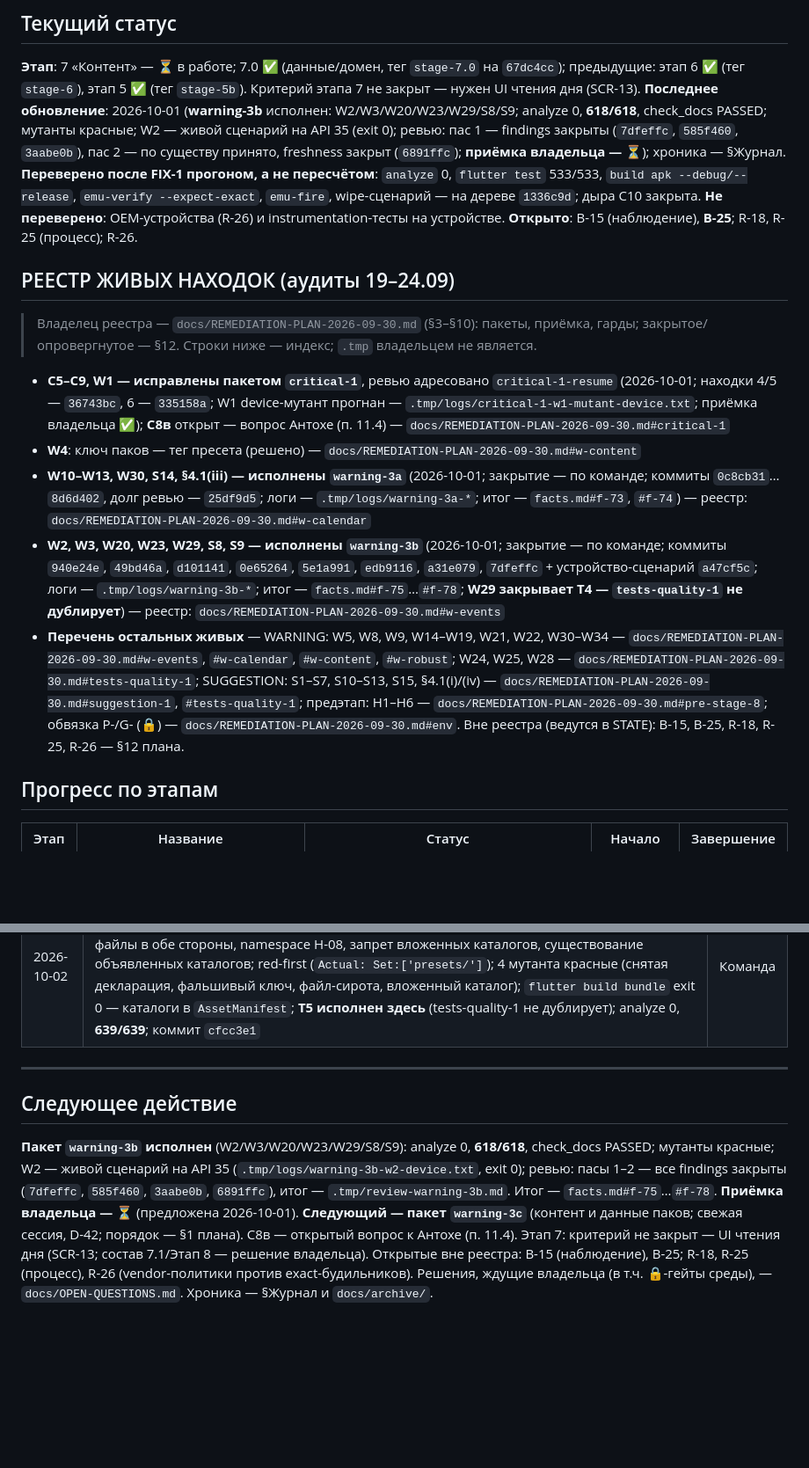
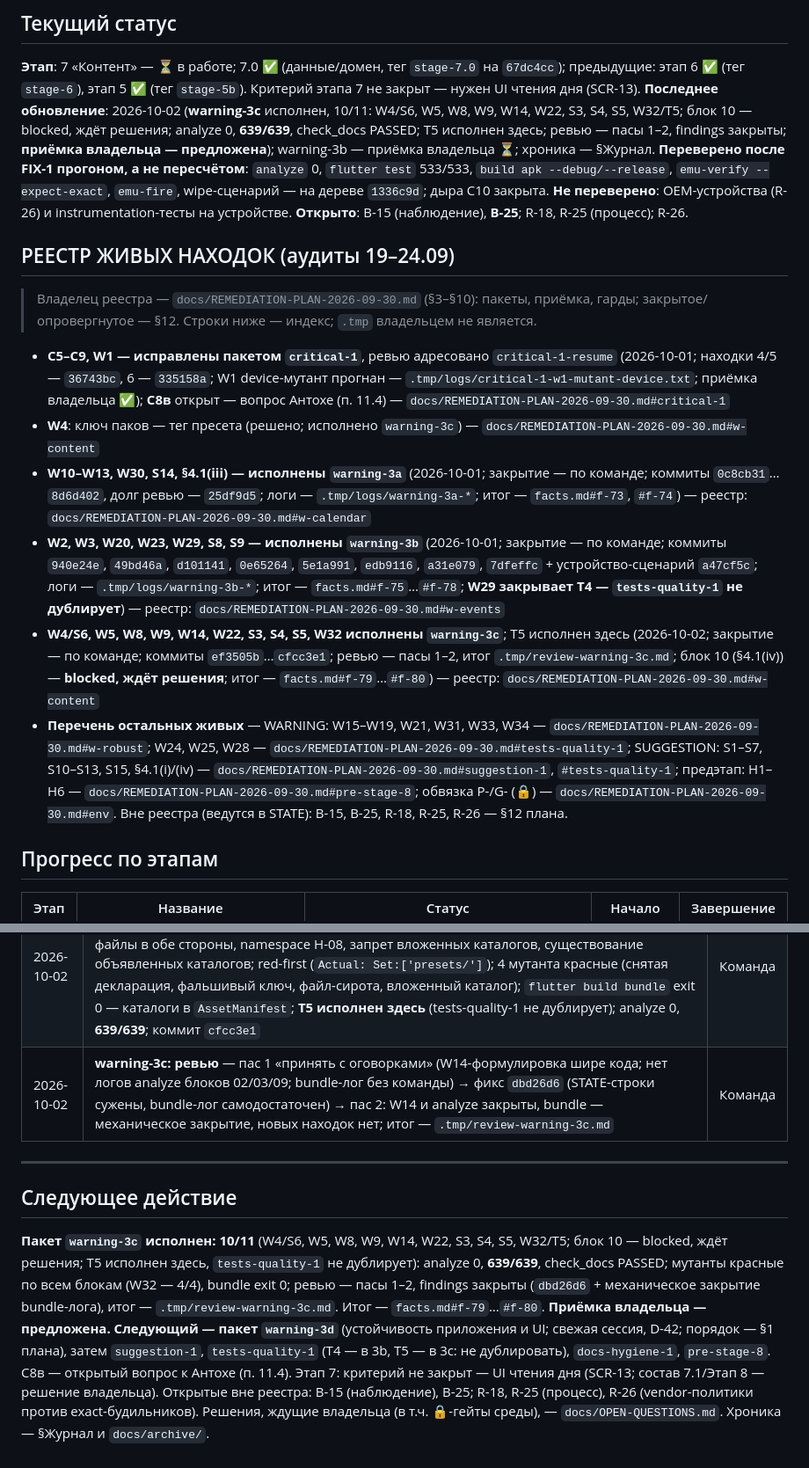
Before and after one commit to midnight000spark/dharma-toolkit, a Markdown page: STATE.md, 2 parts joined by grey strips. Shown at 88% size. GitHub-like rendering; blank space fills up the shorter version.

```diff
--- a/STATE.md
+++ b/STATE.md
@@ -4,7 +4,7 @@
 
 ## Текущий статус
 **Этап**: 7 «Контент» — ⏳ в работе; 7.0 ✅ (данные/домен, тег `stage-7.0` на `67dc4cc`); предыдущие: этап 6 ✅ (тег `stage-6`), этап 5 ✅ (тег `stage-5b`). Критерий этапа 7 не закрыт — нужен UI чтения дня (SCR-13).
-**Последнее обновление**: 2026-10-01 (**warning-3b** исполнен: W2/W3/W20/W23/W29/S8/S9; analyze 0, **618/618**, check_docs PASSED; мутанты красные; W2 — живой сценарий на API 35 (exit 0); ревью: пас 1 — findings закрыты (`7dfeffc`, `585f460`, `3aabe0b`), пас 2 — по существу принято, freshness закрыт (`6891ffc`); **приёмка владельца — ⏳**); хроника — §Журнал.
+**Последнее обновление**: 2026-10-02 (**warning-3c** исполнен, 10/11: W4/S6, W5, W8, W9, W14, W22, S3, S4, S5, W32/T5; блок 10 — blocked, ждёт решения; analyze 0, **639/639**, check_docs PASSED; T5 исполнен здесь; ревью — пасы 1–2, findings закрыты; **приёмка владельца — предложена**); warning-3b — приёмка владельца ⏳; хроника — §Журнал.
 **Переверено после FIX-1 прогоном, а не пересчётом**: `analyze` 0, `flutter test` 533/533, `build apk --debug/--release`, `emu-verify --expect-exact`, `emu-fire`, wipe-сценарий — на дереве `1336c9d`; дыра C10 закрыта. **Не переверено**: OEM-устройства (R-26) и instrumentation-тесты на устройстве. **Открыто**: B-15 (наблюдение), **B-25**; R-18, R-25 (процесс); R-26.
 
 ## РЕЕСТР ЖИВЫХ НАХОДОК (аудиты 19–24.09)
@@ -12,10 +12,11 @@
 > Владелец реестра — `docs/REMEDIATION-PLAN-2026-09-30.md` (§3–§10): пакеты, приёмка, гарды; закрытое/опровергнутое — §12. Строки ниже — индекс; `.tmp` владельцем не является.
 
 - **C5–C9, W1 — исправлены пакетом `critical-1`**, ревью адресовано `critical-1-resume` (2026-10-01; находки 4/5 — `36743bc`, 6 — `335158a`; W1 device-мутант прогнан — `.tmp/logs/critical-1-w1-mutant-device.txt`; приёмка владельца ✅); **C8в** открыт — вопрос Антохе (п. 11.4) — `docs/REMEDIATION-PLAN-2026-09-30.md#critical-1`
-- **W4**: ключ паков — тег пресета (решено) — `docs/REMEDIATION-PLAN-2026-09-30.md#w-content`
+- **W4**: ключ паков — тег пресета (решено; исполнено `warning-3c`) — `docs/REMEDIATION-PLAN-2026-09-30.md#w-content`
 - **W10–W13, W30, S14, §4.1(iii) — исполнены `warning-3a`** (2026-10-01; закрытие — по команде; коммиты `0c8cb31`…`8d6d402`, долг ревью — `25df9d5`; логи — `.tmp/logs/warning-3a-*`; итог — `facts.md#f-73`, `#f-74`) — реестр: `docs/REMEDIATION-PLAN-2026-09-30.md#w-calendar`
 - **W2, W3, W20, W23, W29, S8, S9 — исполнены `warning-3b`** (2026-10-01; закрытие — по команде; коммиты `940e24e`, `49bd46a`, `d101141`, `0e65264`, `5e1a991`, `edb9116`, `a31e079`, `7dfeffc` + устройство-сценарий `a47cf5c`; логи — `.tmp/logs/warning-3b-*`; итог — `facts.md#f-75`…`#f-78`; **W29 закрывает T4 — `tests-quality-1` не дублирует**) — реестр: `docs/REMEDIATION-PLAN-2026-09-30.md#w-events`
-- **Перечень остальных живых** — WARNING: W5, W8, W9, W14–W19, W21, W22, W30–W34 — `docs/REMEDIATION-PLAN-2026-09-30.md#w-events`, `#w-calendar`, `#w-content`, `#w-robust`; W24, W25, W28 — `docs/REMEDIATION-PLAN-2026-09-30.md#tests-quality-1`; SUGGESTION: S1–S7, S10–S13, S15, §4.1(i)/(iv) — `docs/REMEDIATION-PLAN-2026-09-30.md#suggestion-1`, `#tests-quality-1`; предэтап: Н1–Н6 — `docs/REMEDIATION-PLAN-2026-09-30.md#pre-stage-8`; обвязка P-/G- (🔒) — `docs/REMEDIATION-PLAN-2026-09-30.md#env`. Вне реестра (ведутся в STATE): B-15, B-25, R-18, R-25, R-26 — §12 плана.
+- **W4/S6, W5, W8, W9, W14, W22, S3, S4, S5, W32 исполнены `warning-3c`**; T5 исполнен здесь (2026-10-02; закрытие — по команде; коммиты `ef3505b`…`cfcc3e1`; ревью — пасы 1–2, итог `.tmp/review-warning-3c.md`; блок 10 (§4.1(iv)) — **blocked, ждёт решения**; итог — `facts.md#f-79`…`#f-80`) — реестр: `docs/REMEDIATION-PLAN-2026-09-30.md#w-content`
+- **Перечень остальных живых** — WARNING: W15–W19, W21, W31, W33, W34 — `docs/REMEDIATION-PLAN-2026-09-30.md#w-robust`; W24, W25, W28 — `docs/REMEDIATION-PLAN-2026-09-30.md#tests-quality-1`; SUGGESTION: S1–S7, S10–S13, S15, §4.1(i)/(iv) — `docs/REMEDIATION-PLAN-2026-09-30.md#suggestion-1`, `#tests-quality-1`; предэтап: Н1–Н6 — `docs/REMEDIATION-PLAN-2026-09-30.md#pre-stage-8`; обвязка P-/G- (🔒) — `docs/REMEDIATION-PLAN-2026-09-30.md#env`. Вне реестра (ведутся в STATE): B-15, B-25, R-18, R-25, R-26 — §12 плана.
 
 ## Прогресс по этапам
 
@@ -313,10 +316,12 @@
 | 2026-10-02 | **warning-3c блок 08 (S4)**: `ContentEntry.type` убран из схемы v1 — обязательное поле без потребителя (читалось только в `==`/`hashCode`); выбор «фильтр или удаление» решён удалением до потребителя (SCR-13), старый JSON с `type` разбирается (неизвестные поля игнорируются); новый сторож «нет полей схемы без потребителя»; мутанты A (сирота → красный) / B (поле с потребителем → зелёный); analyze 0, **637/637**; коммиты `2990c8c`, `2f1b11f` | Команда |
 | 2026-10-02 | **warning-3c блок 09 (S5)**: внутренний id фолбэка убран из UI — `ContentFallbacks.note` теперь чистый пользовательский текст (стабильный message-key = имя константы; ARB-каталога нет, D-28, адаптация задокументирована), `FR-CNT-3` — в новом `ContentFallbacks.debugNote` (только диагностика); red-first (assertion-красный «Actual: <true>»), 2 мутанта красные (id обратно в note; снят `debugNotes.add`); analyze 0 (лог не сохранён — ревью 3c, покрыто финальным прогоном), **638/638**; коммит `a7a9264` | Команда |
 | 2026-10-02 | **warning-3c блок 11 (W32/T5)**: каталоги паков `assets/content_packs/` и `assets/events/` объявлены в `pubspec.yaml` (до первого реального пака); сторож — ключи пресетов ↔ файлы в обе стороны, namespace H-08, запрет вложенных каталогов, существование объявленных каталогов; red-first (`Actual: Set:['presets/']`); 4 мутанта красные (снятая декларация, фальшивый ключ, файл-сирота, вложенный каталог); `flutter build bundle` exit 0 — каталоги в `AssetManifest`; **T5 исполнен здесь** (tests-quality-1 не дублирует); analyze 0, **639/639**; коммит `cfcc3e1` | Команда |
+| 2026-10-02 | **warning-3c: ревью** — пас 1 «принять с оговорками» (W14-формулировка шире кода; нет логов analyze блоков 02/03/09; bundle-лог без команды) → фикс `dbd26d6` (STATE-строки сужены, bundle-лог самодостаточен) → пас 2: W14 и analyze закрыты, bundle — механическое закрытие, новых находок нет; итог — `.tmp/review-warning-3c.md` | Команда |
 
 ---
 
 ## Следующее действие
-**Пакет `warning-3b` исполнен** (W2/W3/W20/W23/W29/S8/S9): analyze 0, **618/618**, check_docs PASSED; мутанты красные; W2 — живой сценарий на API 35 (`.tmp/logs/warning-3b-w2-device.txt`, exit 0); ревью: пасы 1–2 — все findings закрыты (`7dfeffc`, `585f460`, `3aabe0b`, `6891ffc`), итог — `.tmp/review-warning-3b.md`. Итог — `facts.md#f-75`…`#f-78`. **Приёмка владельца — ⏳** (предложена 2026-10-01).
-**Следующий — пакет `warning-3c`** (контент и данные паков; свежая сессия, D-42; порядок — §1 плана). C8в — открытый вопрос к Антохе (п. 11.4). Этап 7: критерий не закрыт — UI чтения дня (SCR-13; состав 7.1/Этап 8 — решение владельца).
+**Пакет `warning-3c` исполнен: 10/11** (W4/S6, W5, W8, W9, W14, W22, S3, S4, S5, W32/T5; блок 10 — blocked, ждёт решения; T5 исполнен здесь, `tests-quality-1` не дублирует): analyze 0, **639/639**, check_docs PASSED; мутанты красные по всем блокам (W32 — 4/4), bundle exit 0; ревью — пасы 1–2, findings закрыты (`dbd26d6` + механическое закрытие bundle-лога), итог — `.tmp/review-warning-3c.md`. Итог — `facts.md#f-79`…`#f-80`. **Приёмка владельца — предложена.**
+**Следующий — пакет `warning-3d`** (устойчивость приложения и UI; свежая сессия, D-42; порядок — §1 плана), затем `suggestion-1`, `tests-quality-1` (T4 — в 3b, T5 — в 3c: не дублировать), `docs-hygiene-1`, `pre-stage-8`.
+C8в — открытый вопрос к Антохе (п. 11.4). Этап 7: критерий не закрыт — UI чтения дня (SCR-13; состав 7.1/Этап 8 — решение владельца).
 Открытые вне реестра: B-15 (наблюдение), B-25; R-18, R-25 (процесс), R-26 (vendor-политики против exact-будильников). Решения, ждущие владельца (в т.ч. 🔒-гейты среды), — `docs/OPEN-QUESTIONS.md`. Хроника — §Журнал и `docs/archive/`.
```
Also changed, not shown: other parts of STATE.md (+3 -1 lines), docs/reference/facts.md (+57 -0 lines).
